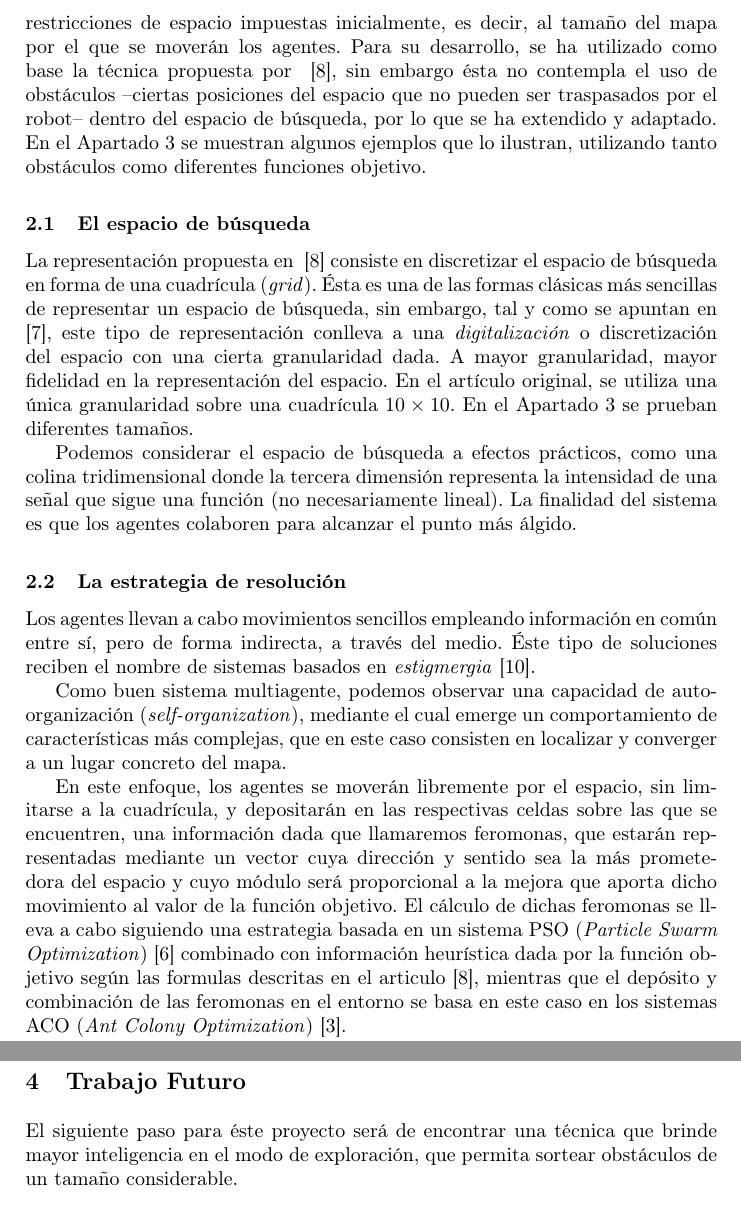
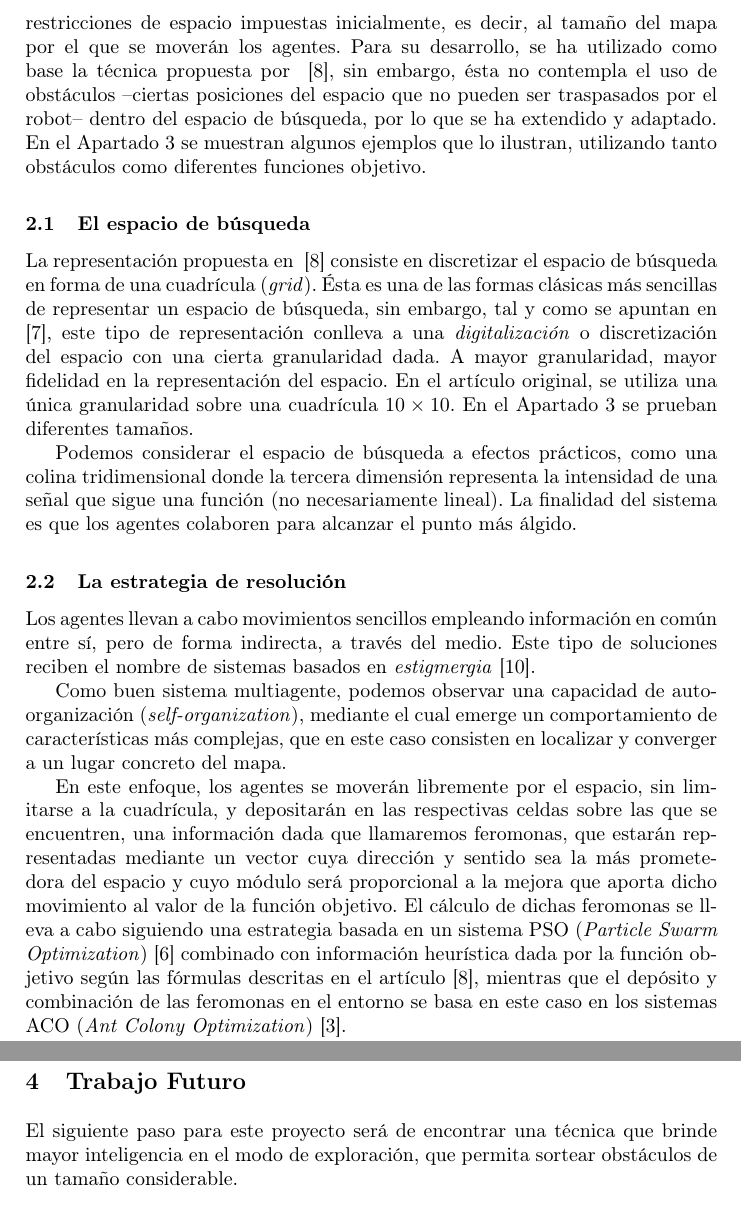
Before and after one commit to zerolfer/Swarm-Continuous-Optimization, a LaTeX paper (paper/src/main.tex, which reads paper/src/descripcion_del_problema.tex): two parts of pages 2 and 7 of 7, joined at a grey line, cut so that both start at the same text. Compiled offline with pdfLaTeX.

Commit message:
Corrección de erratas menores

```diff
--- a/paper/src/descripcion_del_problema.tex
+++ b/paper/src/descripcion_del_problema.tex
@@ -2,25 +2,25 @@
     \section{Descripción del problema}
     \label{sec:descripcion}
     Tal y como se ha introducido anteriormente, el problema a resolver se basa en realizar una búsqueda dentro de un espacio bidimensional limitado a un cierto tamaño. Trataremos de maximizar una función conocida $f(x,y)$, sujeta a las restricciones de espacio impuestas inicialmente, es decir, al tamaño del mapa por el que se moverán los agentes.
-    Para su desarrollo, se ha utilizado como base la técnica propuesta por ~\cite{initialPaper}, sin embargo ésta no contempla el uso de obstáculos --ciertas posiciones del espacio que no pueden ser traspasados por el robot-- dentro del espacio de búsqueda, por lo que se ha extendido y adaptado.
-    En el \refcruzada{Apartado}{sec:resultados} se muestran algunos ejemplos que lo ilustran, utilizando tanto obstáculos como diferentes funciones objetivo. %TODO referencias
+    Para su desarrollo, se ha utilizado como base la técnica propuesta por ~\cite{initialPaper}, sin embargo, ésta no contempla el uso de obstáculos --ciertas posiciones del espacio que no pueden ser traspasados por el robot-- dentro del espacio de búsqueda, por lo que se ha extendido y adaptado.
+    En el \refcruzada{Apartado}{sec:resultados} se muestran algunos ejemplos que lo ilustran, utilizando tanto obstáculos como diferentes funciones objetivo.
 
 
     \subsection{El espacio de búsqueda}
     \label{sec:espacio}
 
-    La representación propuesta en ~\cite{initialPaper} consiste en discretizar el espacio de búsqueda en forma de una cuadrícula (\textit{grid}). Ésta es una de las formas clásicas más sencillas de representar un espacio de búsqueda, sin embargo, tal y como se apuntan en ~\cite{AIRobotics}, este tipo de representación conlleva a una \textit{digitalización} o discretización del espacio con una cierta granularidad dada. A mayor granularidad, mayor fidelidad en la representación del espacio. En el artículo original, se utiliza una única granularidad sobre una cuadrícula $10 \times 10$. En el \refcruzada{Apartado}{sec:resultados} se prueban diferentes tamaños. %TODO es esto cierto??
+    La representación propuesta en ~\cite{initialPaper} consiste en discretizar el espacio de búsqueda en forma de una cuadrícula (\textit{grid}). Ésta es una de las formas clásicas más sencillas de representar un espacio de búsqueda, sin embargo, tal y como se apuntan en ~\cite{AIRobotics}, este tipo de representación conlleva a una \textit{digitalización} o discretización del espacio con una cierta granularidad dada. A mayor granularidad, mayor fidelidad en la representación del espacio. En el artículo original, se utiliza una única granularidad sobre una cuadrícula $10 \times 10$. En el \refcruzada{Apartado}{sec:resultados} se prueban diferentes tamaños.
 
     Podemos considerar el espacio de búsqueda a efectos prácticos, como una colina tridimensional donde la tercera dimensión representa la intensidad de una señal que sigue una función (no necesariamente lineal). La finalidad del sistema es que los agentes colaboren para alcanzar el punto más álgido.
 
     \subsection{La estrategia de resolución}
 
-    Los agentes llevan a cabo movimientos sencillos empleando información en común entre sí, pero de forma indirecta, a través del medio. Éste tipo de soluciones reciben el nombre de sistemas basados en \textit{estigmergia}~\cite{stigmergy}.
+    Los agentes llevan a cabo movimientos sencillos empleando información en común entre sí, pero de forma indirecta, a través del medio. Este tipo de soluciones reciben el nombre de sistemas basados en \textit{estigmergia}~\cite{stigmergy}.
 
     % lo muevo como parrafo para evitar un bad-box
     Como buen sistema multiagente, podemos observar una capacidad de auto-organización (\textit{self-organization}), mediante el cual emerge un comportamiento de características más complejas, que en este caso consisten en localizar y converger a un lugar concreto del mapa.
 
-    En este enfoque, los agentes se moverán libremente por el espacio, sin limitarse a la cuadrícula, y depositarán en las respectivas celdas sobre las que se encuentren, una información dada que llamaremos feromonas, que estarán representadas mediante un vector cuya dirección y sentido sea la más prometedora del espacio y cuyo módulo será proporcional a la mejora que aporta dicho movimiento al valor de la función objetivo. El cálculo de dichas feromonas se lleva a cabo siguiendo una estrategia basada en un sistema PSO (\textit{Particle Swarm Optimization})~\cite{PSO} combinado con información heurística dada por la función objetivo según las formulas descritas en el articulo \cite{initialPaper}, mientras que el depósito y combinación de las feromonas en el entorno se basa en este caso en los sistemas ACO (\textit{Ant Colony Optimization})~\cite{ACO}.
+    En este enfoque, los agentes se moverán libremente por el espacio, sin limitarse a la cuadrícula, y depositarán en las respectivas celdas sobre las que se encuentren, una información dada que llamaremos feromonas, que estarán representadas mediante un vector cuya dirección y sentido sea la más prometedora del espacio y cuyo módulo será proporcional a la mejora que aporta dicho movimiento al valor de la función objetivo. El cálculo de dichas feromonas se lleva a cabo siguiendo una estrategia basada en un sistema PSO (\textit{Particle Swarm Optimization})~\cite{PSO} combinado con información heurística dada por la función objetivo según las fórmulas descritas en el artículo \cite{initialPaper}, mientras que el depósito y combinación de las feromonas en el entorno se basa en este caso en los sistemas ACO (\textit{Ant Colony Optimization})~\cite{ACO}.
 
     Nótese que la dirección vendrá dada por la posición hacia la que se está moviendo el robot, mientras que el sentido y el módulo del mismo dependerá de la función objetivo de forma directamente proporcional a ésta.
 
```
Also changed, not shown: paper/src/main.tex (+1 -1 lines), paper/src/resultados_experimentales.tex (+1 -1 lines).
